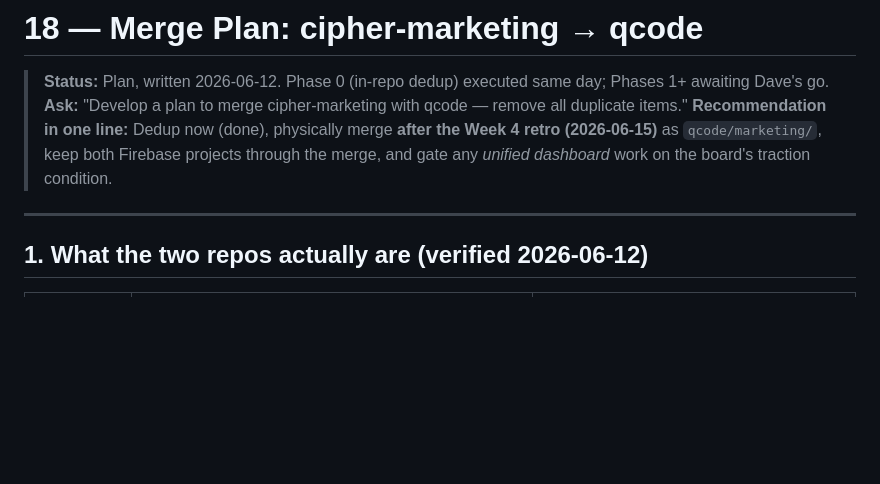
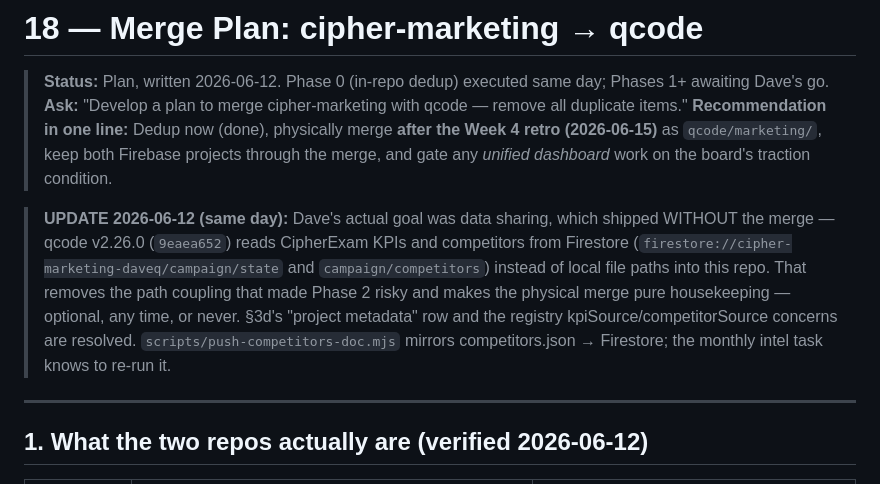
Before and after one commit to dquillman/cipher-marketing, a Markdown page: 18-qcode-merge-plan.md, the part around the change. GitHub-like rendering; blank space fills up the shorter version.

Commit message:
docs: doc 18 update — data sharing shipped via Firestore, merge now optional
Co-Authored-By: Claude Fable 5 <noreply@anthropic.com>

```diff
--- a/18-qcode-merge-plan.md
+++ b/18-qcode-merge-plan.md
@@ -3,6 +3,8 @@
 > **Status:** Plan, written 2026-06-12. Phase 0 (in-repo dedup) executed same day; Phases 1+ awaiting Dave's go.
 > **Ask:** "Develop a plan to merge cipher-marketing with qcode — remove all duplicate items."
 > **Recommendation in one line:** Dedup now (done), physically merge **after the Week 4 retro (2026-06-15)** as `qcode/marketing/`, keep both Firebase projects through the merge, and gate any *unified dashboard* work on the board's traction condition.
+
+> **UPDATE 2026-06-12 (same day):** Dave's actual goal was data sharing, which shipped WITHOUT the merge — qcode v2.26.0 (`9eaea652`) reads CipherExam KPIs and competitors from Firestore (`firestore://cipher-marketing-daveq/campaign/state` and `campaign/competitors`) instead of local file paths into this repo. That removes the path coupling that made Phase 2 risky and makes the physical merge pure housekeeping — optional, any time, or never. §3d's "project metadata" row and the registry kpiSource/competitorSource concerns are resolved. `scripts/push-competitors-doc.mjs` mirrors competitors.json → Firestore; the monthly intel task knows to re-run it.
 
 ---
 
```
